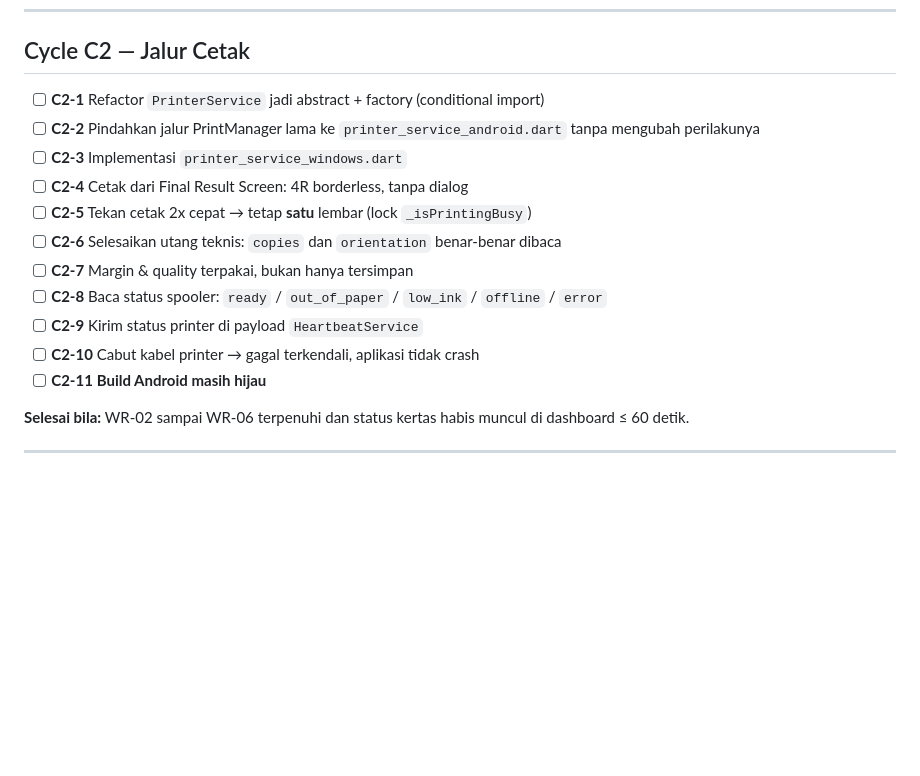
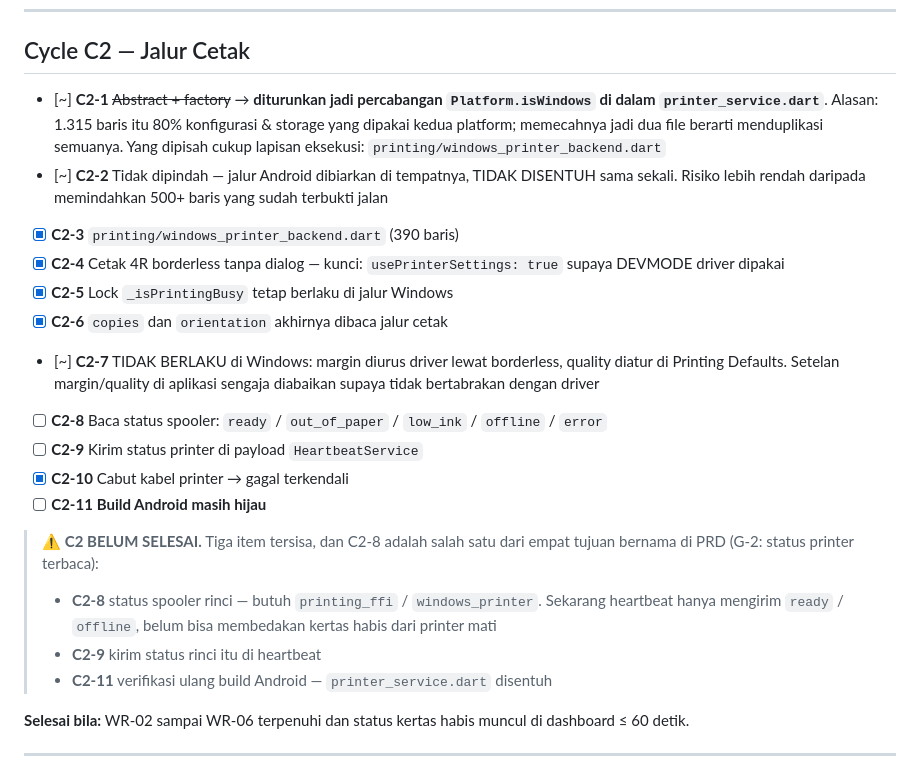
Before and after one commit to thisiswid/Photobooth, a Markdown page: docs/windows-migration/06-cycle-plan.md, the part around one of its changes. Drawn GitHub-style; blank space fills up the shorter version.

Commit message:
docs(cycle): C2 sebagian - jalur cetak jalan, status printer belum
Ditandai apa adanya, bukan dicentang semua:
- C2-1/C2-2 diturunkan: percabangan Platform.isWindows dipilih daripada
  abstract+factory, karena 80% isi printer_service.dart adalah konfigurasi
  bersama yang akan terduplikasi
- C2-7 tidak berlaku di Windows: margin & quality diurus driver
- C2-8/C2-9 MASIH TERBUKA: status spooler rinci butuh printing_ffi. Ini
  tujuan G-2 di PRD, tidak boleh dilewati
- C2-11 perlu verifikasi ulang build Android

Co-Authored-By: Claude Opus 5 <noreply@anthropic.com>
Claude-Session: https://claude.ai/code/session_01JZsbFCxCsjmWUma7kWNskX

```diff
--- a/docs/windows-migration/06-cycle-plan.md
+++ b/docs/windows-migration/06-cycle-plan.md
@@ -119,17 +119,26 @@ dan status printer terbaca secara programatik.
 
 ## Cycle C2 — Jalur Cetak
 
-- [ ] **C2-1** Refactor `PrinterService` jadi abstract + factory (conditional import)
-- [ ] **C2-2** Pindahkan jalur PrintManager lama ke `printer_service_android.dart` tanpa mengubah perilakunya
-- [ ] **C2-3** Implementasi `printer_service_windows.dart`
-- [ ] **C2-4** Cetak dari Final Result Screen: 4R borderless, tanpa dialog
-- [ ] **C2-5** Tekan cetak 2x cepat → tetap **satu** lembar (lock `_isPrintingBusy`)
-- [ ] **C2-6** Selesaikan utang teknis: `copies` dan `orientation` benar-benar dibaca
-- [ ] **C2-7** Margin & quality terpakai, bukan hanya tersimpan
+- [~] **C2-1** ~~Abstract + factory~~ → **diturunkan jadi percabangan `Platform.isWindows` di dalam `printer_service.dart`**. Alasan: 1.315 baris itu 80% konfigurasi & storage yang dipakai kedua platform; memecahnya jadi dua file berarti menduplikasi semuanya. Yang dipisah cukup lapisan eksekusi: `printing/windows_printer_backend.dart`
+- [~] **C2-2** Tidak dipindah — jalur Android dibiarkan di tempatnya, TIDAK DISENTUH sama sekali. Risiko lebih rendah daripada memindahkan 500+ baris yang sudah terbukti jalan
+- [x] **C2-3** `printing/windows_printer_backend.dart` (390 baris)
+- [x] **C2-4** Cetak 4R borderless tanpa dialog — kunci: `usePrinterSettings: true` supaya DEVMODE driver dipakai
+- [x] **C2-5** Lock `_isPrintingBusy` tetap berlaku di jalur Windows
+- [x] **C2-6** `copies` dan `orientation` akhirnya dibaca jalur cetak
+- [~] **C2-7** TIDAK BERLAKU di Windows: margin diurus driver lewat borderless, quality diatur di Printing Defaults. Setelan margin/quality di aplikasi sengaja diabaikan supaya tidak bertabrakan dengan driver
 - [ ] **C2-8** Baca status spooler: `ready` / `out_of_paper` / `low_ink` / `offline` / `error`
 - [ ] **C2-9** Kirim status printer di payload `HeartbeatService`
-- [ ] **C2-10** Cabut kabel printer → gagal terkendali, aplikasi tidak crash
+- [x] **C2-10** Cabut kabel printer → gagal terkendali
 - [ ] **C2-11** **Build Android masih hijau**
+
+> ⚠️ **C2 BELUM SELESAI.** Tiga item tersisa, dan C2-8 adalah salah satu dari
+> empat tujuan bernama di PRD (G-2: status printer terbaca):
+>
+> - **C2-8** status spooler rinci — butuh `printing_ffi` / `windows_printer`.
+>   Sekarang heartbeat hanya mengirim `ready` / `offline`, belum bisa
+>   membedakan kertas habis dari printer mati
+> - **C2-9** kirim status rinci itu di heartbeat
+> - **C2-11** verifikasi ulang build Android — `printer_service.dart` disentuh
 
 **Selesai bila:** WR-02 sampai WR-06 terpenuhi dan status kertas habis muncul di
 dashboard ≤ 60 detik.
```
Also changed, not shown: other parts of docs/windows-migration/06-cycle-plan.md (+1 -1 lines).
